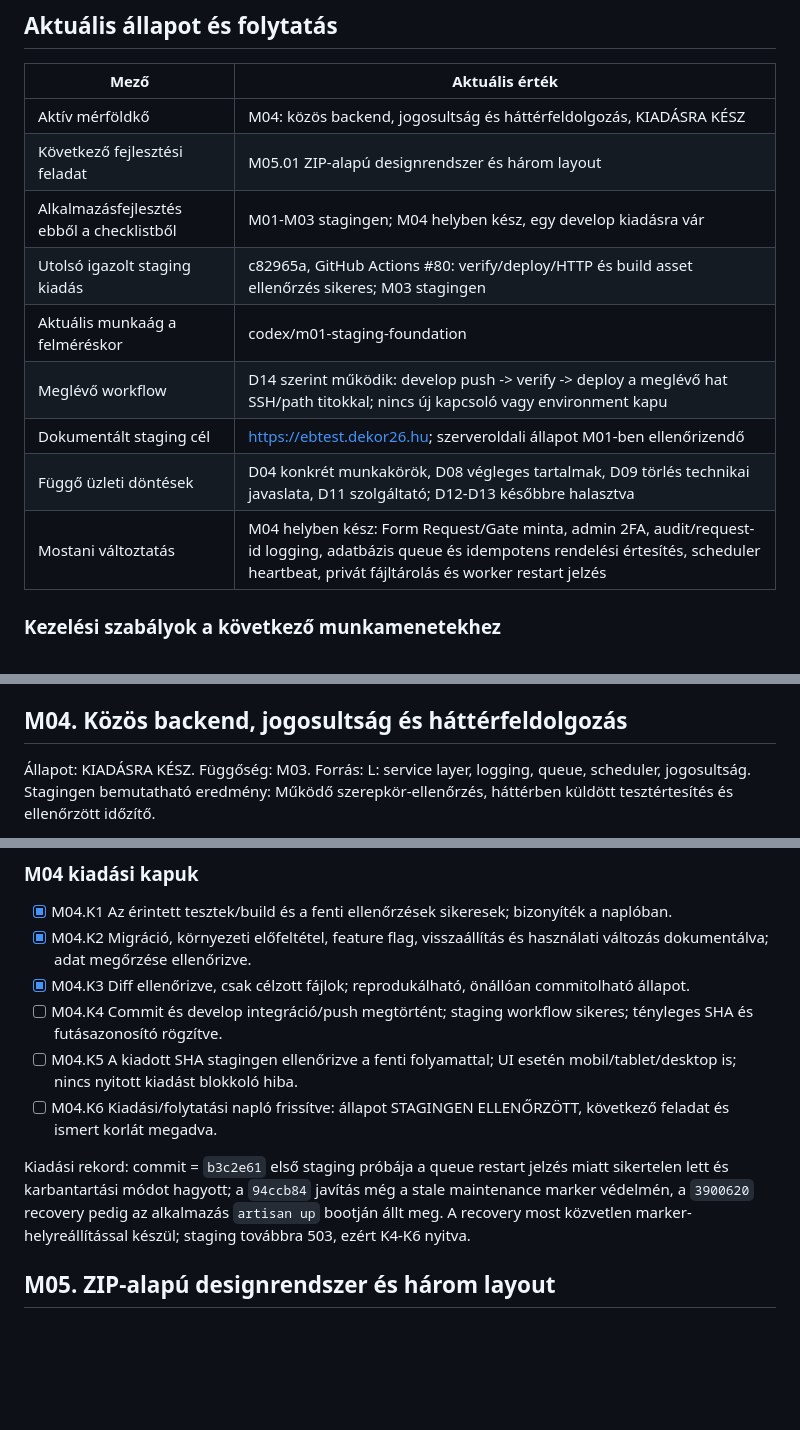
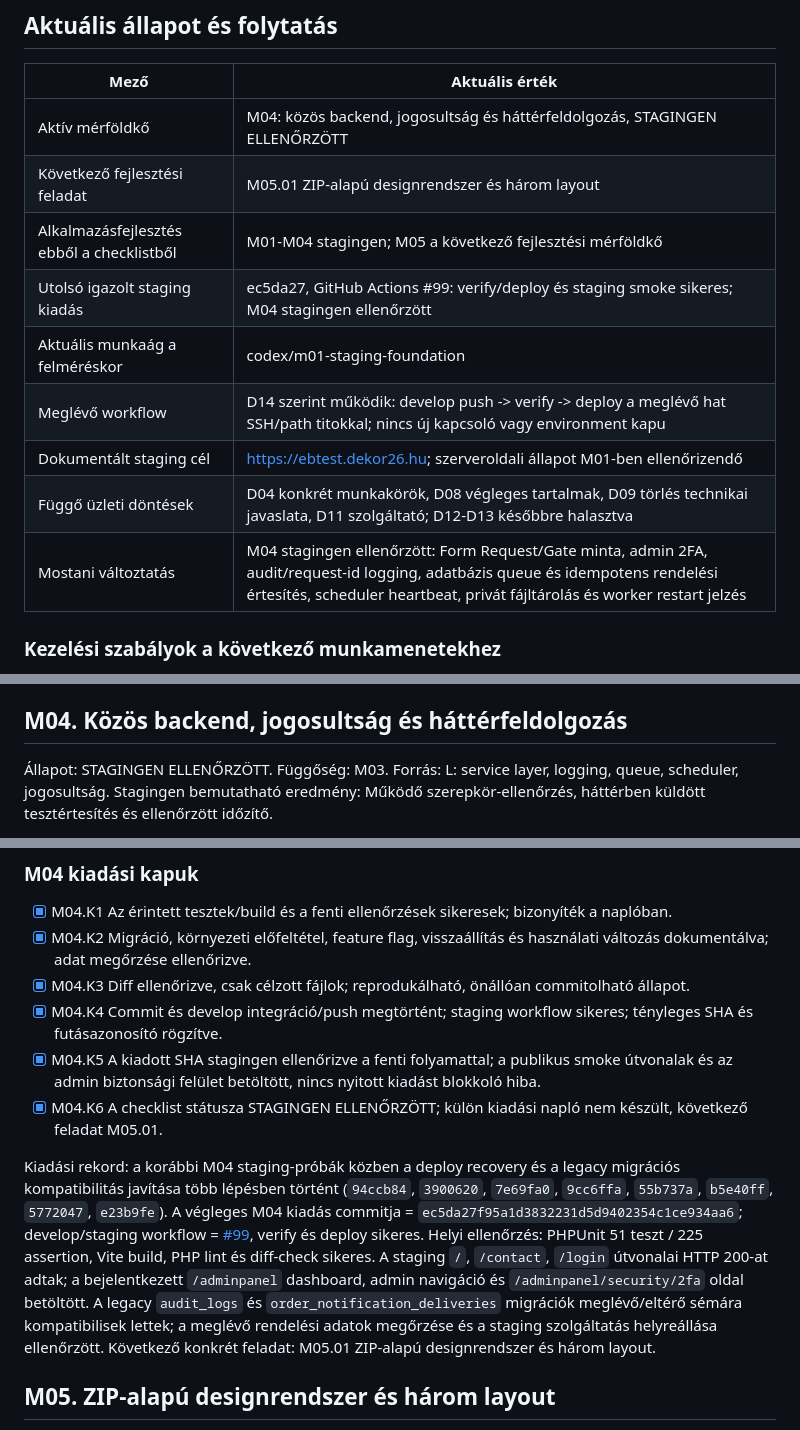
Before and after one commit to sykolos/eb-webshop, a Markdown page: docs/FEJLESZTESI-CHECKLIST.md, 3 parts joined by grey strips. Drawn GitHub-style; blank space fills up the shorter version.

Commit message:
Record M04 staging verification

```diff
--- a/docs/FEJLESZTESI-CHECKLIST.md
+++ b/docs/FEJLESZTESI-CHECKLIST.md
@@ -7,15 +7,15 @@ Háttér és indoklás: [Átépítési terv](ATEPITESI-TERV.md). Eltérés eset
 
 | Mező | Aktuális érték |
 | --- | --- |
-| Aktív mérföldkő | M04: közös backend, jogosultság és háttérfeldolgozás, KIADÁSRA KÉSZ |
+| Aktív mérföldkő | M04: közös backend, jogosultság és háttérfeldolgozás, STAGINGEN ELLENŐRZÖTT |
 | Következő fejlesztési feladat | M05.01 ZIP-alapú designrendszer és három layout |
-| Alkalmazásfejlesztés ebből a checklistből | M01-M03 stagingen; M04 helyben kész, egy develop kiadásra vár |
-| Utolsó igazolt staging kiadás | c82965a, GitHub Actions #80: verify/deploy/HTTP és build asset ellenőrzés sikeres; M03 stagingen |
+| Alkalmazásfejlesztés ebből a checklistből | M01-M04 stagingen; M05 a következő fejlesztési mérföldkő |
+| Utolsó igazolt staging kiadás | ec5da27, GitHub Actions #99: verify/deploy és staging smoke sikeres; M04 stagingen ellenőrzött |
 | Aktuális munkaág a felméréskor | codex/m01-staging-foundation |
 | Meglévő workflow | D14 szerint működik: develop push -> verify -> deploy a meglévő hat SSH/path titokkal; nincs új kapcsoló vagy environment kapu |
 | Dokumentált staging cél | https://ebtest.dekor26.hu; szerveroldali állapot M01-ben ellenőrizendő |
 | Függő üzleti döntések | D04 konkrét munkakörök, D08 végleges tartalmak, D09 törlés technikai javaslata, D11 szolgáltató; D12-D13 későbbre halasztva |
-| Mostani változtatás | M04 helyben kész: Form Request/Gate minta, admin 2FA, audit/request-id logging, adatbázis queue és idempotens rendelési értesítés, scheduler heartbeat, privát fájltárolás és worker restart jelzés |
+| Mostani változtatás | M04 stagingen ellenőrzött: Form Request/Gate minta, admin 2FA, audit/request-id logging, adatbázis queue és idempotens rendelési értesítés, scheduler heartbeat, privát fájltárolás és worker restart jelzés |
 
 ### Kezelési szabályok a következő munkamenetekhez
 
@@ -305,7 +305,7 @@ Kiadási rekord: commit = `c82965abf24753c309450710534fcdfae1e2abcc`; feature wo
 
 ## M04. Közös backend, jogosultság és háttérfeldolgozás
 
-Állapot: KIADÁSRA KÉSZ. Függőség: M03.
+Állapot: STAGINGEN ELLENŐRZÖTT. Függőség: M03.
 Forrás: L: service layer, logging, queue, scheduler, jogosultság.
 Stagingen bemutatható eredmény: Működő szerepkör-ellenőrzés, háttérben küldött tesztértesítés és ellenőrzött időzítő.
 
@@ -327,11 +327,11 @@ Adat/deploy: Jogosultságok és audit/queue táblák bővítő migrációi, megl
 - [x] M04.K1 Az érintett tesztek/build és a fenti ellenőrzések sikeresek; bizonyíték a naplóban.
 - [x] M04.K2 Migráció, környezeti előfeltétel, feature flag, visszaállítás és használati változás dokumentálva; adat megőrzése ellenőrizve.
 - [x] M04.K3 Diff ellenőrizve, csak célzott fájlok; reprodukálható, önállóan commitolható állapot.
-- [ ] M04.K4 Commit és develop integráció/push megtörtént; staging workflow sikeres; tényleges SHA és futásazonosító rögzítve.
-- [ ] M04.K5 A kiadott SHA stagingen ellenőrizve a fenti folyamattal; UI esetén mobil/tablet/desktop is; nincs nyitott kiadást blokkoló hiba.
-- [ ] M04.K6 Kiadási/folytatási napló frissítve: állapot STAGINGEN ELLENŐRZÖTT, következő feladat és ismert korlát megadva.
+- [x] M04.K4 Commit és develop integráció/push megtörtént; staging workflow sikeres; tényleges SHA és futásazonosító rögzítve.
+- [x] M04.K5 A kiadott SHA stagingen ellenőrizve a fenti folyamattal; a publikus smoke útvonalak és az admin biztonsági felület betöltött, nincs nyitott kiadást blokkoló hiba.
+- [x] M04.K6 A checklist státusza STAGINGEN ELLENŐRZÖTT; külön kiadási napló nem készült, következő feladat M05.01.
 
-Kiadási rekord: commit = `b3c2e61` első staging próbája a queue restart jelzés miatt sikertelen lett és karbantartási módot hagyott; a `94ccb84` javítás még a stale maintenance marker védelmén, a `3900620` recovery pedig az alkalmazás `artisan up` bootján állt meg. A recovery most közvetlen marker-helyreállítással készül; staging továbbra 503, ezért K4-K6 nyitva.
+Kiadási rekord: a korábbi M04 staging-próbák közben a deploy recovery és a legacy migrációs kompatibilitás javítása több lépésben történt (`94ccb84`, `3900620`, `7e69fa0`, `9cc6ffa`, `55b737a`, `b5e40ff`, `5772047`, `e23b9fe`). A végleges M04 kiadás commitja = `ec5da27f95a1d3832231d5d9402354c1ce934aa6`; develop/staging workflow = [#99](https://github.com/sykolos/eb-webshop/actions/runs/38636655012), verify és deploy sikeres. Helyi ellenőrzés: PHPUnit 51 teszt / 225 assertion, Vite build, PHP lint és diff-check sikeres. A staging `/`, `/contact`, `/login` útvonalai HTTP 200-at adtak; a bejelentkezett `/adminpanel` dashboard, admin navigáció és `/adminpanel/security/2fa` oldal betöltött. A legacy `audit_logs` és `order_notification_deliveries` migrációk meglévő/eltérő sémára kompatibilisek lettek; a meglévő rendelési adatok megőrzése és a staging szolgáltatás helyreállása ellenőrzött. Következő konkrét feladat: M05.01 ZIP-alapú designrendszer és három layout.
 
 ## M05. ZIP-alapú designrendszer és három layout
 
```
